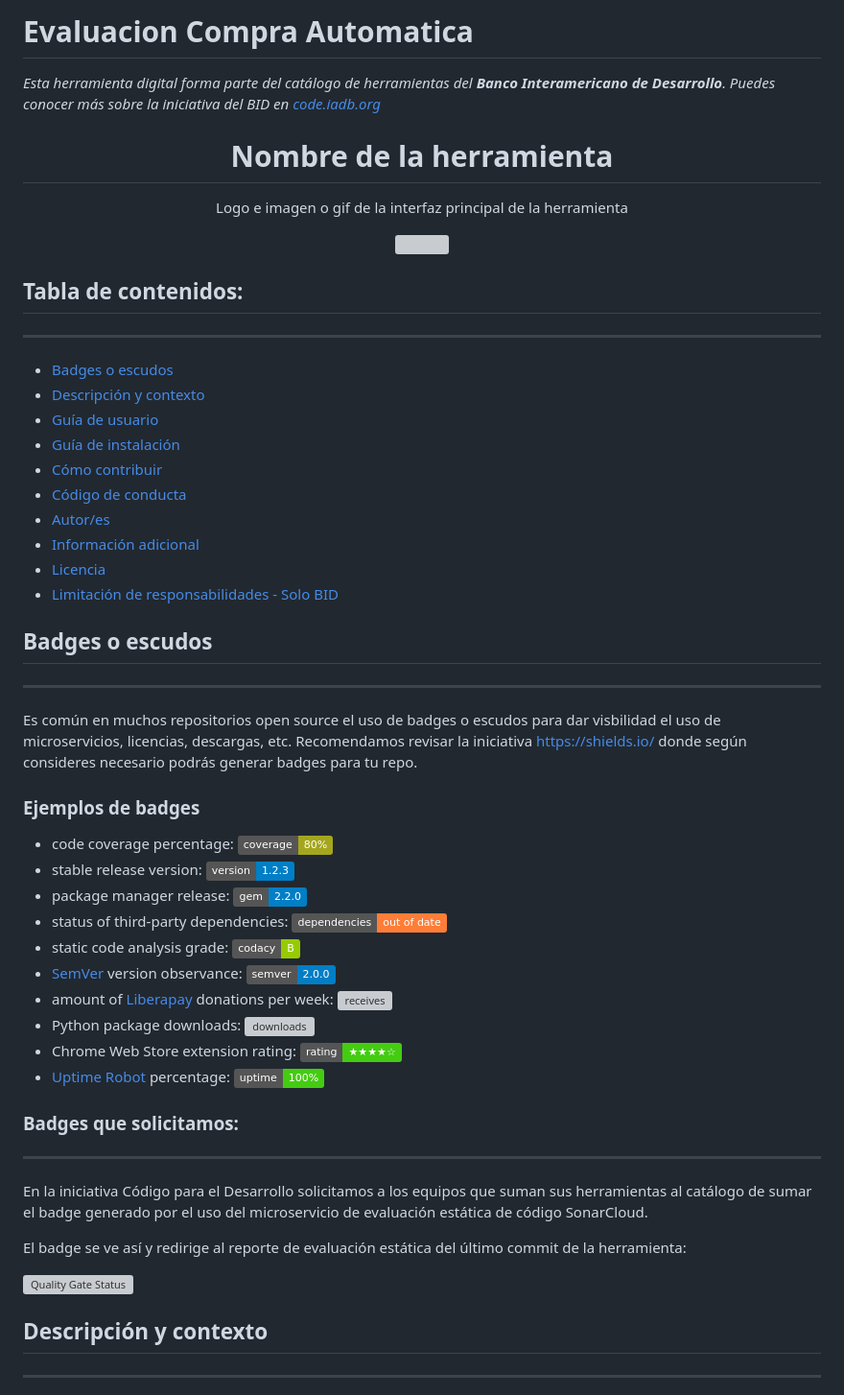
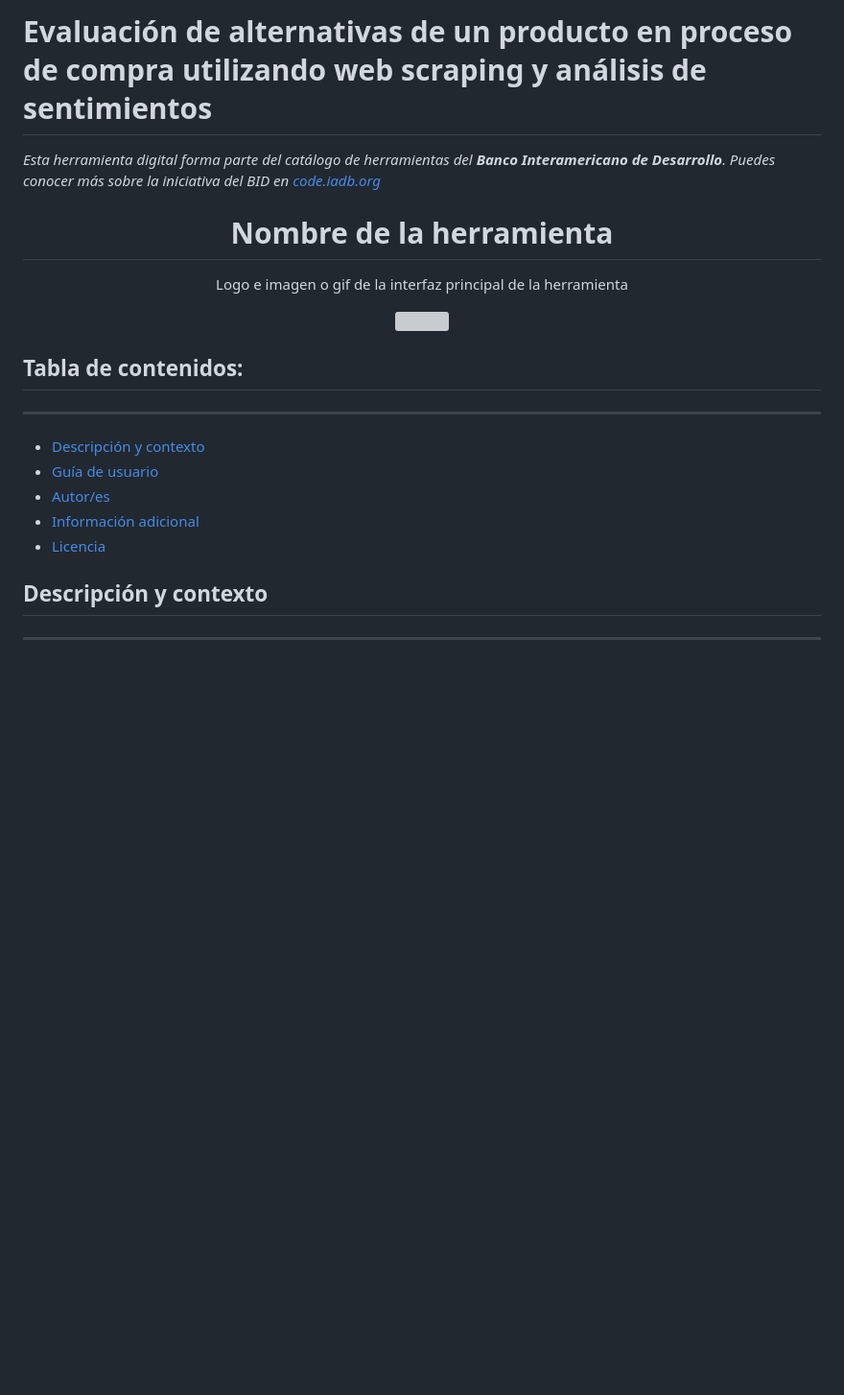
Before and after one commit to nachomondino1/evaluacion-alternativas-producto, a Markdown page: README.md, the part around one of its changes. Shown at 96% size. Drawn GitHub-style; badges without logos; blank space fills up the shorter version; grey boxes are pictures that could not be loaded.

```diff
--- a/README.md
+++ b/README.md
@@ -1,4 +1,4 @@
-# Evaluacion Compra Automatica
+# Evaluación de alternativas de un producto en proceso de compra utilizando web scraping y análisis de sentimientos
 
 *Esta herramienta digital forma parte del catálogo de herramientas del **Banco Interamericano de Desarrollo**. Puedes conocer más sobre la iniciativa del BID en [code.iadb.org](https://code.iadb.org)*
 
@@ -9,42 +9,11 @@
 ## Tabla de contenidos:
 ---
 
-- [Badges o escudos](#badges-o-escudos)
 - [Descripción y contexto](#descripción-y-contexto)
 - [Guía de usuario](#guía-de-usuario)
-- [Guía de instalación](#guía-de-instalación)
-- [Cómo contribuir](#cómo-contribuir)
-- [Código de conducta](#código-de-conducta)
 - [Autor/es](#autores)
 - [Información adicional](#información-adicional)
 - [Licencia](#licencia)
-- [Limitación de responsabilidades - Solo BID](#limitación-de-responsabilidades)
-
-## Badges o escudos
----
-Es común en muchos repositorios open source el uso de badges o escudos para dar visbilidad el uso de microservicios, licencias, descargas, etc. Recomendamos revisar la iniciativa https://shields.io/ donde según consideres necesario podrás generar badges para tu repo.
-
-### Ejemplos de badges
-
-- code coverage percentage: ![coverage](https://img.shields.io/badge/coverage-80%25-yellowgreen)
-- stable release version: ![version](https://img.shields.io/badge/version-1.2.3-blue)
-- package manager release: ![gem](https://img.shields.io/badge/gem-2.2.0-blue)
-- status of third-party dependencies: ![dependencies](https://img.shields.io/badge/dependencies-out%20of%20date-orange)
-- static code analysis grade: ![codacy](https://img.shields.io/badge/codacy-B-green)
-- [SemVer](https://semver.org/) version observance: ![semver](https://img.shields.io/badge/semver-2.0.0-blue)
-- amount of [Liberapay](https://liberapay.com/) donations per week: ![receives](https://img.shields.io/badge/receives-2.00%20USD%2Fweek-yellow)
-- Python package downloads: ![downloads](https://img.shields.io/badge/downloads-13k%2Fmonth-brightgreen)
-- Chrome Web Store extension rating: ![rating](https://img.shields.io/badge/rating-★★★★☆-brightgreen)
-- [Uptime Robot](https://uptimerobot.com) percentage: ![uptime](https://img.shields.io/badge/uptime-100%25-brightgreen)
-
-### Badges que solicitamos:
----
-En la iniciativa Código para el Desarrollo solicitamos a los equipos que suman sus herramientas al catálogo de sumar el badge generado por el uso del microservicio de evaluación estática de código SonarCloud.
-
-El badge se ve así y redirige al reporte de evaluación estática del último commit de la herramienta:
-
-[![Quality Gate Status](https://sonarcloud.io/api/project_badges/measure?project=EL-BID_guia-de-publicacion&metric=alert_status)](https://sonarcloud.io/dashboard?id=EL-BID_guia-de-publicacion)
-
 
 ## Descripción y contexto
 ---
```
Also changed, not shown: other parts of README.md (+0 -26 lines).
